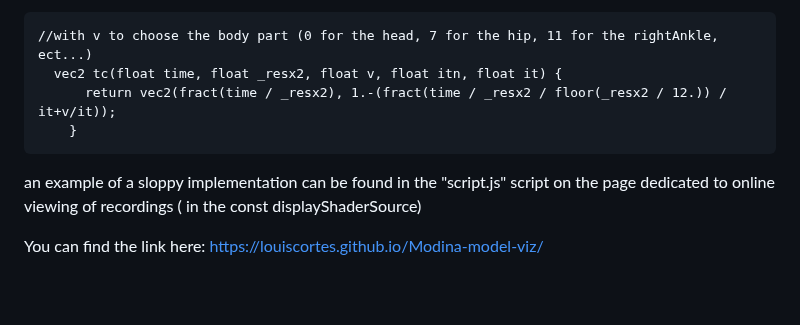
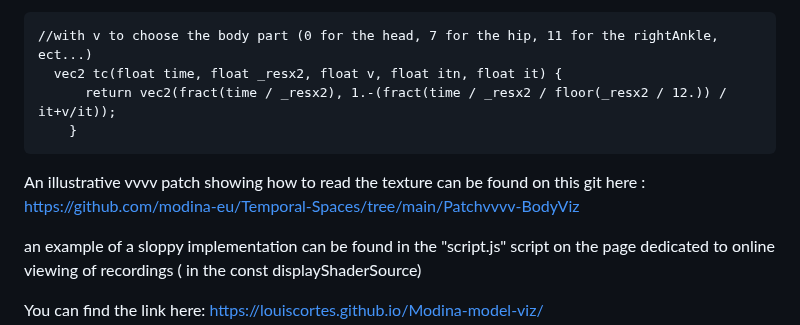
Before and after one commit to modina-eu/Temporal-Spaces, a Markdown page: Mouvement Recording.md, the part around the change. Drawn GitHub-style; blank space fills up the shorter version.

````diff
--- a/Mouvement Recording.md
+++ b/Mouvement Recording.md
@@ -83,6 +83,11 @@ The function for reading the vapors inscribed on the texture is similar to the o
       return vec2(fract(time / _resx2), 1.-(fract(time / _resx2 / floor(_resx2 / 12.)) / it+v/it));
     }
 ```
+An illustrative vvvv patch showing how to read the texture can be found on this git here : https://github.com/modina-eu/Temporal-Spaces/tree/main/Patchvvvv-BodyViz
+
+
+
+
 an example of a sloppy implementation can be found in the "script.js" script on the page dedicated to online viewing of recordings ( in the const displayShaderSource)
 
 You can find the link here: https://louiscortes.github.io/Modina-model-viz/
````
